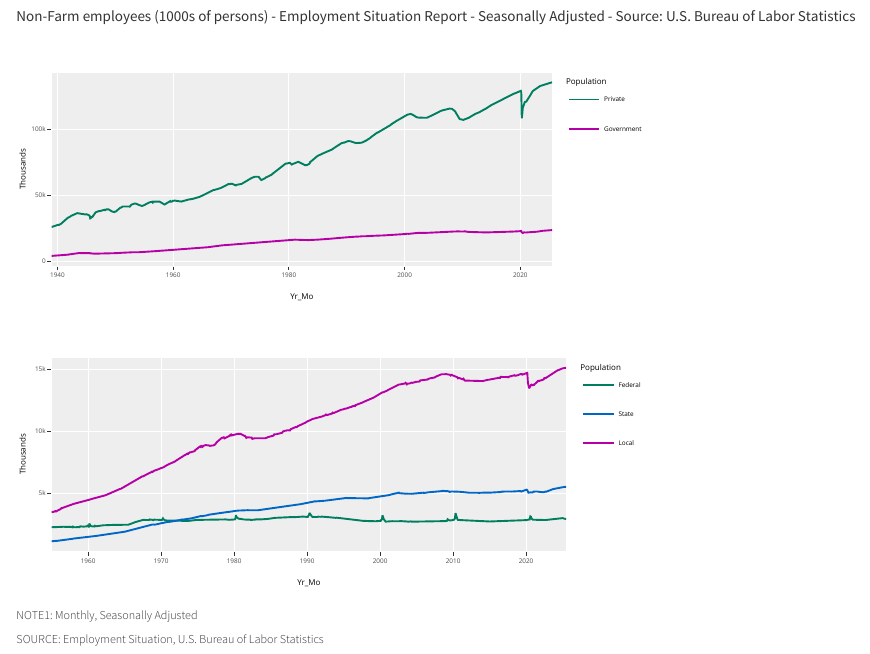
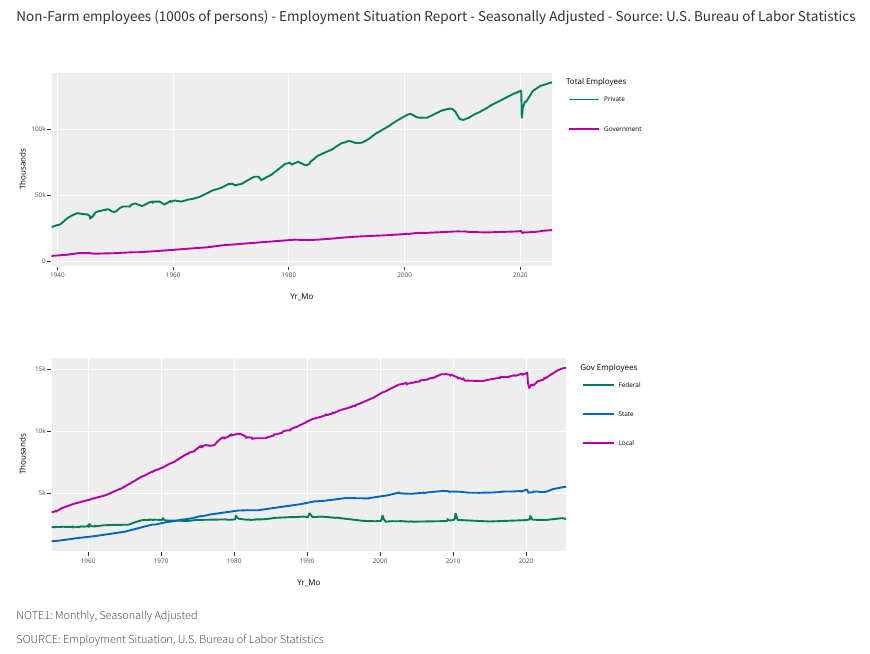
Before and after one commit to ESWebbink/ESWebbink.github.io, an R Markdown document (index.Rmd): the page in a window 1100 px wide, from 2250 px down. Rendered offline with R 4.5, knitr and Pandoc, with nearby package versions.

Commit message:
fix chart legends, axis labels

```diff
--- a/index.Rmd
+++ b/index.Rmd
@@ -305,55 +305,55 @@ df_emp_govt <- df_emp_govt[is.na(df_emp_govt$Local_Employees)==FALSE,]
 # need to convert multiple variable to single with multiple categories
 
 df_emp_cat <- gather(df_emp,
-                     key = "Population",
+                     key = "Total Employees",
                      value = "Count",
                      -Yr_Mo,
                      na.rm=FALSE)
 
 df_emp_govt_cat <- gather(df_emp_govt,
-                          key = "Population",
+                          key = "Gov Employees",
                           value = "Count",
                           -Yr_Mo,
                           na.rm=FALSE)
 
 # Fix names in Population Column
-df_emp_cat$Population <- gsub("Total_Nonfarm_Employees",
+df_emp_cat$`Total Employees` <- gsub("Total_Nonfarm_Employees",
                               "Total",
-                              df_emp_cat$Population)
+                              df_emp_cat$`Total Employees`)
 
-df_emp_cat$Population <- gsub("Private_Employees",
+df_emp_cat$`Total Employees` <- gsub("Private_Employees",
                               "Private",
-                              df_emp_cat$Population)
+                              df_emp_cat$`Total Employees`)
 
-df_emp_cat$Population <- gsub("Govt_Employees",
+df_emp_cat$`Total Employees` <- gsub("Govt_Employees",
                               "Government",
-                              df_emp_cat$Population)
+                              df_emp_cat$`Total Employees`)
 
-df_emp_govt_cat$Population <- gsub("Govt_Employees",
+df_emp_govt_cat$`Gov Employees` <- gsub("Govt_Employees",
                               "Government",
-                              df_emp_govt_cat$Population)
+                              df_emp_govt_cat$`Gov Employees`)
 
-df_emp_govt_cat$Population <- gsub("Federal_Employees",
+df_emp_govt_cat$`Gov Employees` <- gsub("Federal_Employees",
                               "Federal",
-                              df_emp_govt_cat$Population)
+                              df_emp_govt_cat$`Gov Employees`)
 
-df_emp_govt_cat$Population <- gsub("State_Employees",
+df_emp_govt_cat$`Gov Employees` <- gsub("State_Employees",
                               "State",
-                              df_emp_govt_cat$Population)
+                              df_emp_govt_cat$`Gov Employees`)
 
-df_emp_govt_cat$Population <- gsub("Local_Employees",
+df_emp_govt_cat$`Gov Employees` <- gsub("Local_Employees",
                               "Local",
-                              df_emp_govt_cat$Population)
+                              df_emp_govt_cat$`Gov Employees`)
 
 # Make 'Population' an ordered factor
-df_emp_cat$Population <- ordered(df_emp_cat$Population,
+df_emp_cat$`Total Employees` <- ordered(df_emp_cat$`Total Employees`,
                                  levels = c("Total",
                                             "Private",
                                             "Government"
                                             ))
 
 # Make 'Population' an ordered factor
-df_emp_govt_cat$Population <- ordered(df_emp_govt_cat$Population,
+df_emp_govt_cat$`Gov Employees` <- ordered(df_emp_govt_cat$`Gov Employees`,
                                  levels = c("Government",
                                             "Federal",
                                             "State",
@@ -366,7 +366,7 @@ p_emp <- ggplotly(
   originalData = FALSE,
 ggplot(data = df_emp_cat,
        aes(x=Yr_Mo,
-           color=Population,
+           color=`Total Employees`,
            y=Count)) +
   geom_line() +
   scale_colour_hue(l = 40,
@@ -381,7 +381,7 @@ p_emp_govt <- ggplotly(
   originalData = FALSE,
 ggplot(data = df_emp_govt_cat,
        aes(x=Yr_Mo,
-           color=Population,
+           color=`Gov Employees`,
            y=Count)) +
   geom_line() +
   scale_colour_hue(l = 40,
```
Also changed, not shown: index.html.
